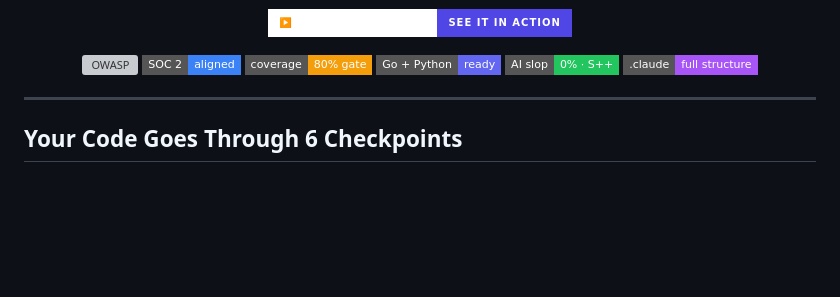
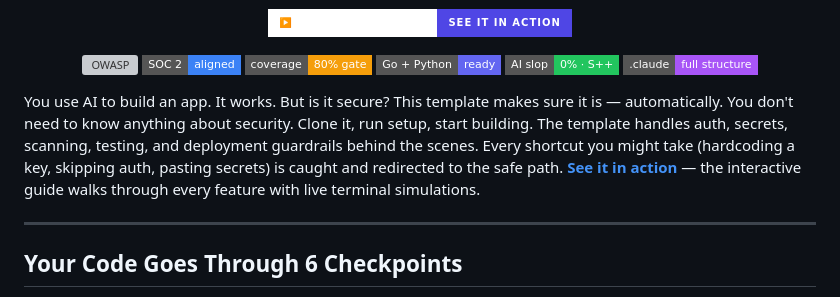
Before and after one commit to rpatino-cw/cw-secure-template, a Markdown page: README.md, the part around the change. Rendered like a GitHub page; badges without logos; blank space fills up the shorter version; grey boxes are pictures that could not be loaded.

Commit message:
Add intro paragraph to README — plain English, links guide
Explains what the template does, who it's for, and links to the
interactive guide. Written for non-technical users.

Co-Authored-By: Claude Opus 4.6 (1M context) <noreply@anthropic.com>

```diff
--- a/README.md
+++ b/README.md
@@ -17,6 +17,8 @@
   <img src="https://img.shields.io/badge/AI_slop-0%25_·_S%2B%2B-22c55e?style=flat-square" alt="Zero AI Slop">
   <img src="https://img.shields.io/badge/.claude-full_structure-a855f7?style=flat-square" alt=".claude/">
 </p>
+
+You use AI to build an app. It works. But is it secure? This template makes sure it is — automatically. You don't need to know anything about security. Clone it, run setup, start building. The template handles auth, secrets, scanning, testing, and deployment guardrails behind the scenes. Every shortcut you might take (hardcoding a key, skipping auth, pasting secrets) is caught and redirected to the safe path. **[See it in action](https://rpatino-cw.github.io/cw-secure-guide/)** — the interactive guide walks through every feature with live terminal simulations.
 
 ---
 
```
